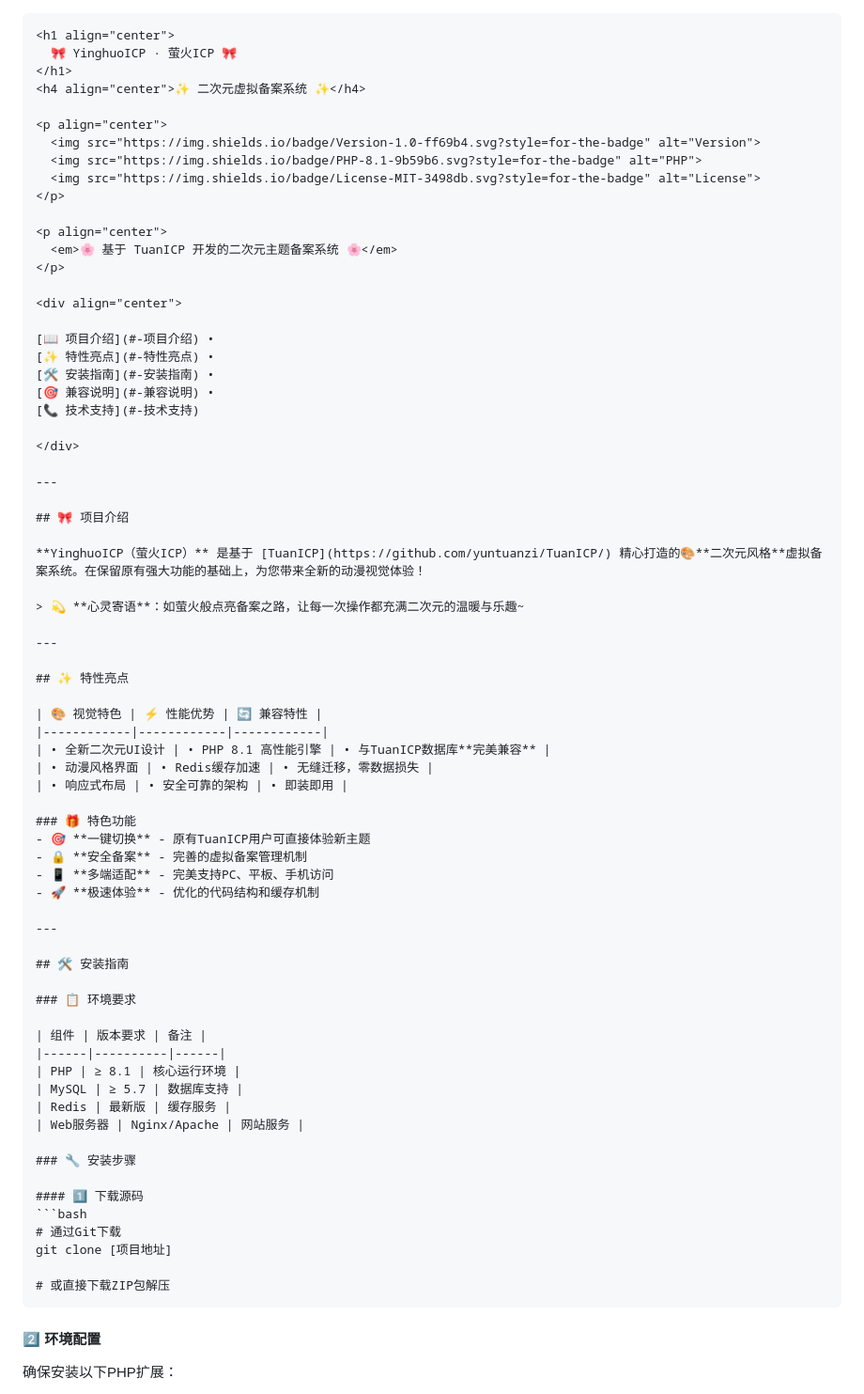
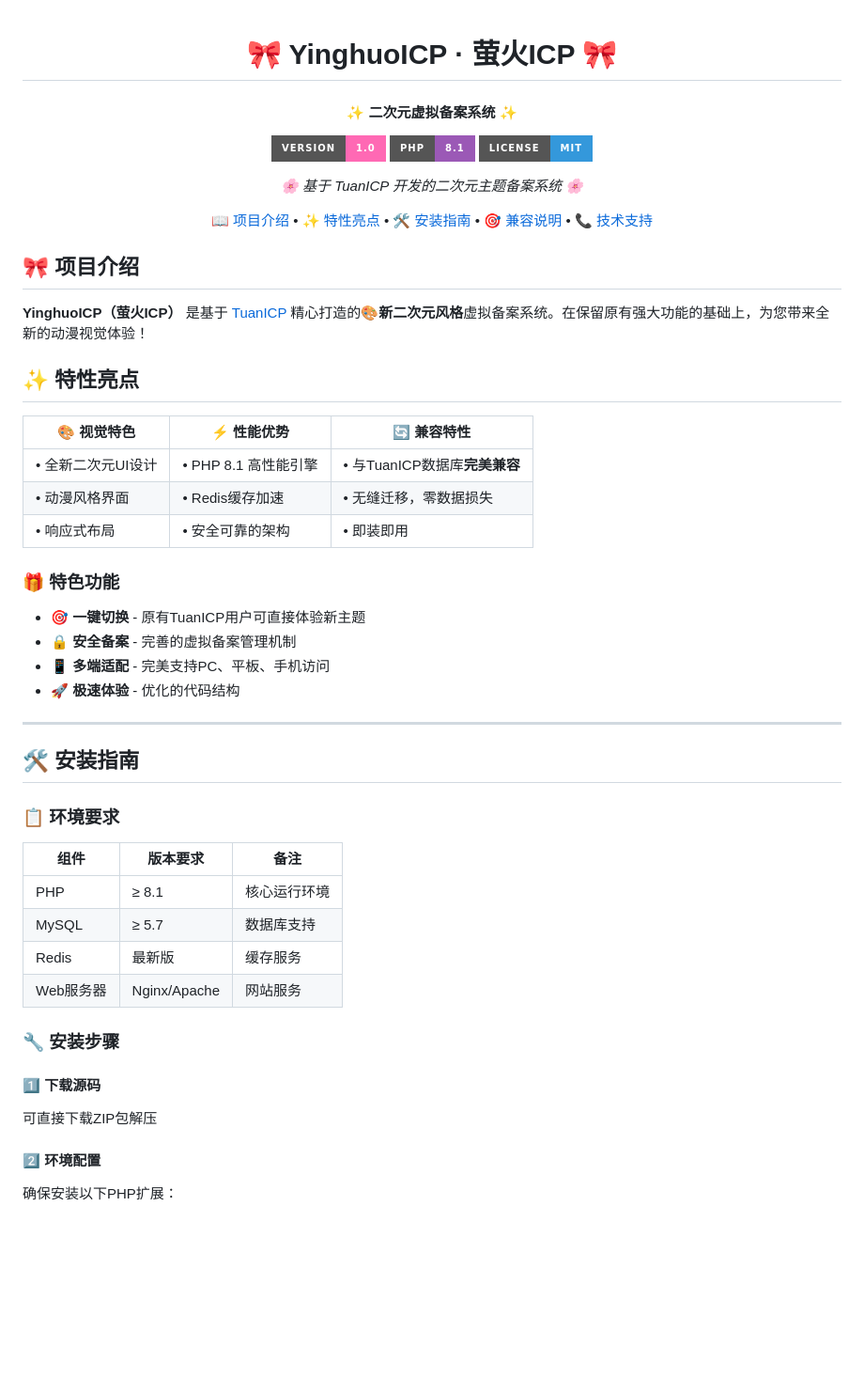
Before and after one commit to yuntuanzi/YinghuoICP, a Markdown page: README.md, the part around the change printed below. Shown: that part at 94% size. Rendered like a GitHub page; badges without logos; blank space fills up the shorter version.

````diff
--- a/README.md
+++ b/README.md
@@ -1,4 +1,3 @@
-```markdown
 <h1 align="center">
   🎀 YinghuoICP · 萤火ICP 🎀
 </h1>
@@ -24,15 +23,10 @@
 
 </div>
 
----
-
 ## 🎀 项目介绍
 
-**YinghuoICP（萤火ICP）** 是基于 [TuanICP](https://github.com/yuntuanzi/TuanICP/) 精心打造的🎨**二次元风格**虚拟备案系统。在保留原有强大功能的基础上，为您带来全新的动漫视觉体验！
+**YinghuoICP（萤火ICP）** 是基于 [TuanICP](https://github.com/yuntuanzi/TuanICP/) 精心打造的🎨**新二次元风格**虚拟备案系统。在保留原有强大功能的基础上，为您带来全新的动漫视觉体验！
 
-> 💫 **心灵寄语**：如萤火般点亮备案之路，让每一次操作都充满二次元的温暖与乐趣~
-
----
 
 ## ✨ 特性亮点
 
@@ -46,8 +40,7 @@
 - 🎯 **一键切换** - 原有TuanICP用户可直接体验新主题
 - 🔒 **安全备案** - 完善的虚拟备案管理机制
 - 📱 **多端适配** - 完美支持PC、平板、手机访问
-- 🚀 **极速体验** - 优化的代码结构和缓存机制
-
+- 🚀 **极速体验** - 优化的代码结构
 ---
 
 ## 🛠 安装指南
@@ -64,12 +57,7 @@
 ### 🔧 安装步骤
 
 #### 1️⃣ 下载源码
-```bash
-# 通过Git下载
-git clone [项目地址]
-
-# 或直接下载ZIP包解压
-```
+可直接下载ZIP包解压
 
 #### 2️⃣ 环境配置
 确保安装以下PHP扩展：
````
Also changed, not shown: other parts of README.md (+0 -3 lines).
